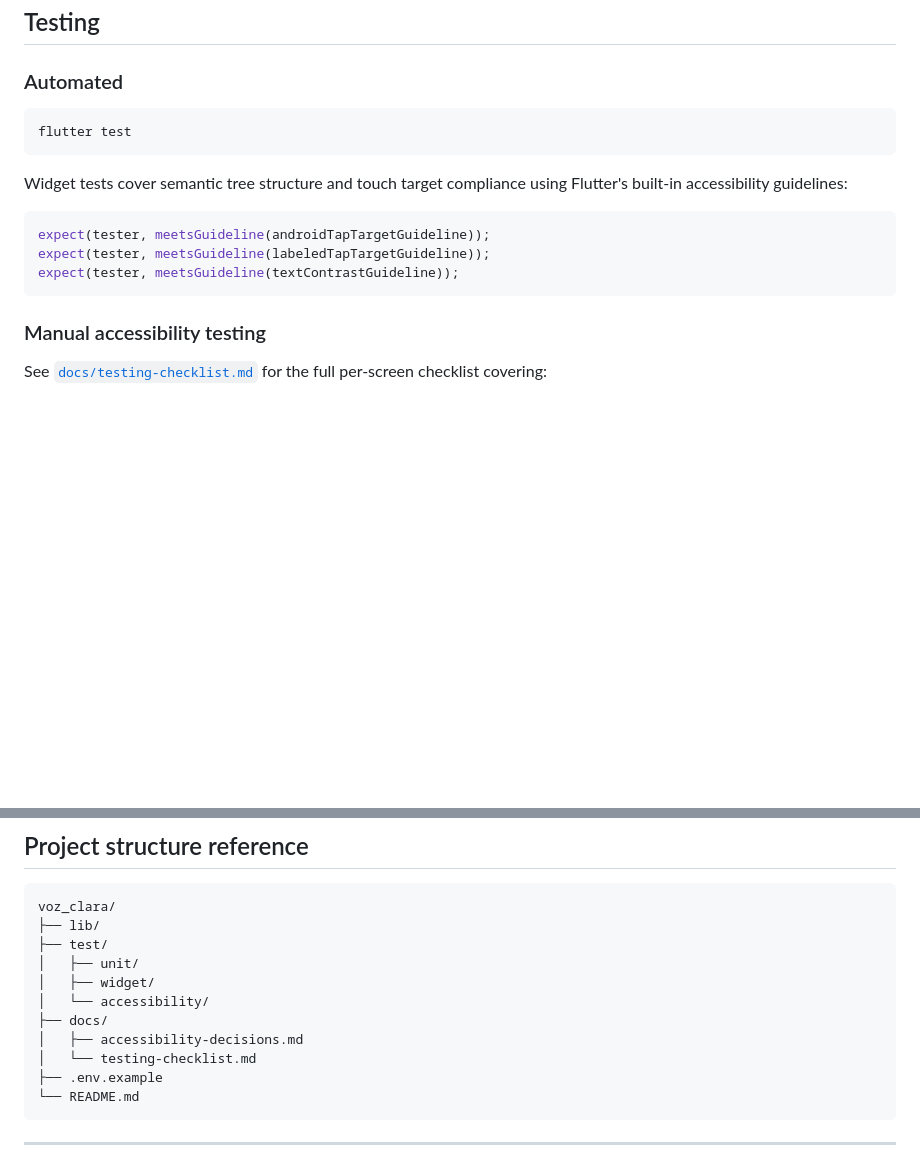
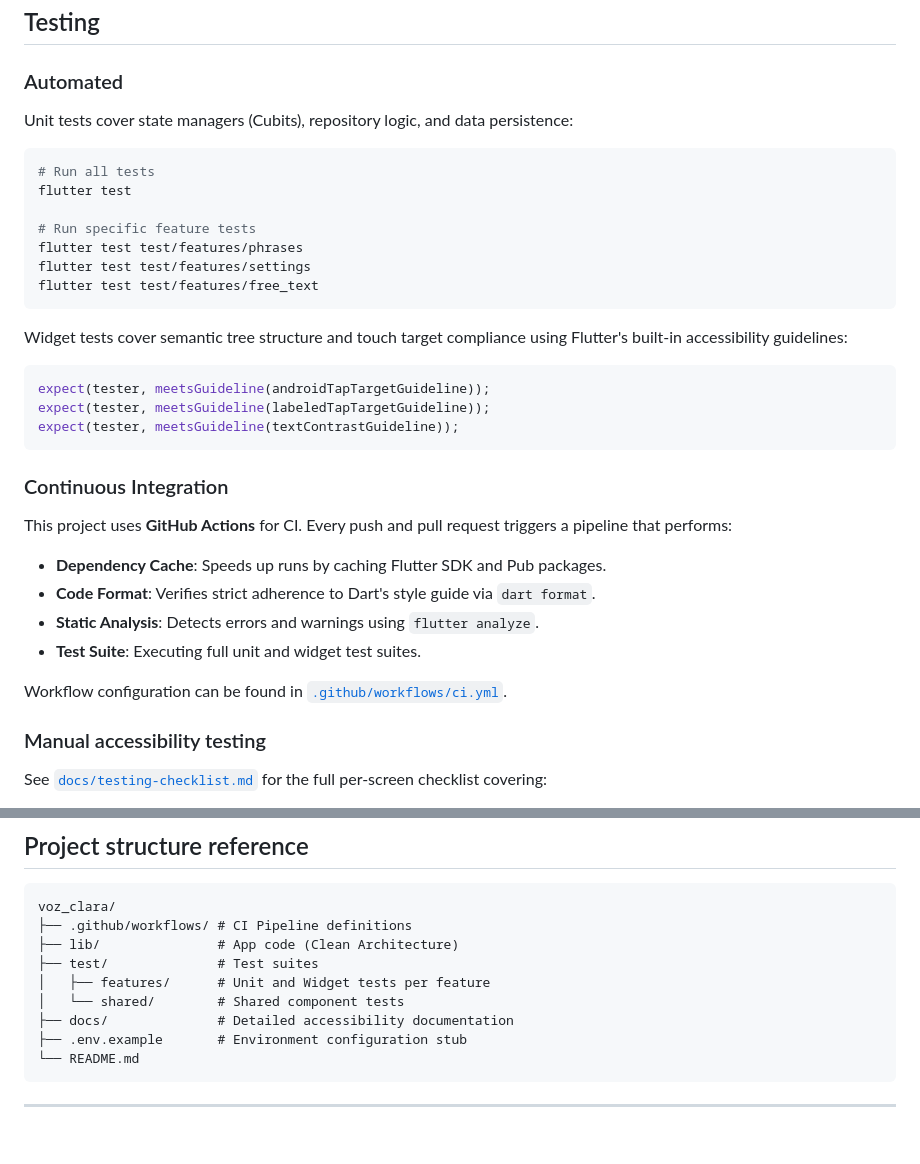
Before and after one commit to MiguelOquendoRincon/speakly-app, a Markdown page: README.md, 2 parts joined by grey strips. Drawn GitHub-style; blank space fills up the shorter version.

Commit message:
fix: README updated.

````diff
--- a/README.md
+++ b/README.md
@@ -159,8 +161,16 @@ No `.env` file or API keys needed. See `.env.example` for future configuration p
 
 ### Automated
 
+Unit tests cover state managers (Cubits), repository logic, and data persistence:
+
 ```bash
+# Run all tests
 flutter test
+
+# Run specific feature tests
+flutter test test/features/phrases
+flutter test test/features/settings
+flutter test test/features/free_text
 ```
 
 Widget tests cover semantic tree structure and touch target compliance using Flutter's built-in accessibility guidelines:
@@ -170,6 +180,16 @@ expect(tester, meetsGuideline(androidTapTargetGuideline));
 expect(tester, meetsGuideline(labeledTapTargetGuideline));
 expect(tester, meetsGuideline(textContrastGuideline));
 ```
+
+### Continuous Integration
+
+This project uses **GitHub Actions** for CI. Every push and pull request triggers a pipeline that performs:
+- **Dependency Cache**: Speeds up runs by caching Flutter SDK and Pub packages.
+- **Code Format**: Verifies strict adherence to Dart's style guide via `dart format`.
+- **Static Analysis**: Detects errors and warnings using `flutter analyze`.
+- **Test Suite**: Executing full unit and widget test suites.
+
+Workflow configuration can be found in [`.github/workflows/ci.yml`](.github/workflows/ci.yml).
 
 ### Manual accessibility testing
 
@@ -189,15 +209,13 @@ See [`docs/testing-checklist.md`](docs/testing-checklist.md) for the full per-sc
 
 ```
 voz_clara/
-├── lib/
-├── test/
-│   ├── unit/
-│   ├── widget/
-│   └── accessibility/
-├── docs/
-│   ├── accessibility-decisions.md
-│   └── testing-checklist.md
-├── .env.example
+├── .github/workflows/ # CI Pipeline definitions
+├── lib/               # App code (Clean Architecture)
+├── test/              # Test suites
+│   ├── features/      # Unit and Widget tests per feature
+│   └── shared/        # Shared component tests
+├── docs/              # Detailed accessibility documentation
+├── .env.example       # Environment configuration stub
 └── README.md
 ```
 
````
Also changed, not shown: other parts of README.md (+2 -0 lines).
